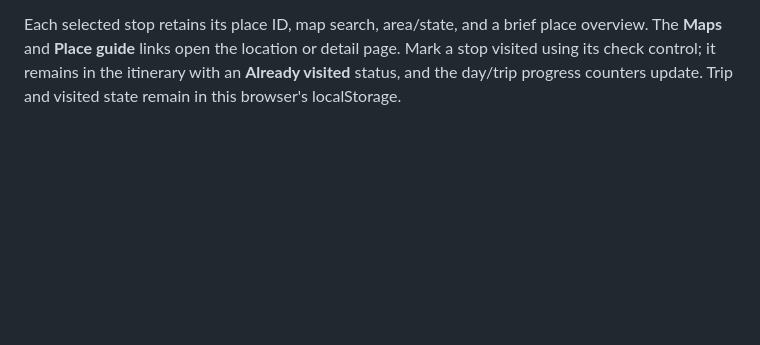
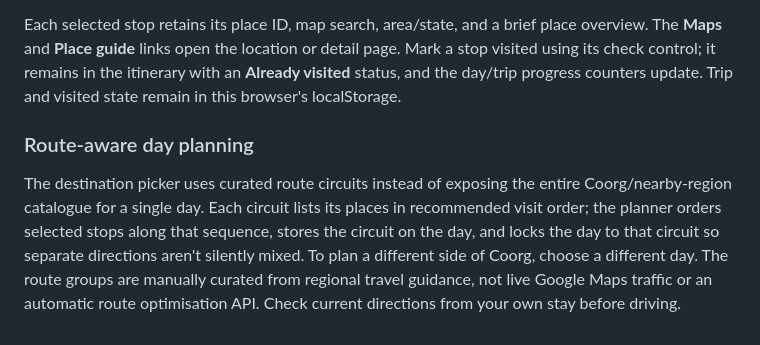
Before and after one commit to yashaswipratick/Itenary-planer, a Markdown page: README.md, the part around the change. Drawn GitHub-style; blank space fills up the shorter version.

Commit message:
Document route-aware itinerary planning

```diff
--- a/README.md
+++ b/README.md
@@ -49,3 +49,8 @@ The destination catalogue also includes the Kabbe Betta View and Thadiyandamol h
 On the itinerary planner page, use **Choose destinations** in the Day by day section to browse the curated destination catalog without leaving the planner. Search by place name or area, filter to all places, Coorg/Karnataka, Kerala border escapes, or a specific regional group, select one or more places, choose a trip day, set a starting time and duration, and add them to the active itinerary. The planner avoids duplicate places and tries to schedule around existing stops, meal breaks and buffers. Untouched generic sightseeing placeholders are replaced when real curated destinations are added to that day.
 
 Each selected stop retains its place ID, map search, area/state, and a brief place overview. The **Maps** and **Place guide** links open the location or detail page. Mark a stop visited using its check control; it remains in the itinerary with an **Already visited** status, and the day/trip progress counters update. Trip and visited state remain in this browser's localStorage.
+
+
+### Route-aware day planning
+
+The destination picker uses curated route circuits instead of exposing the entire Coorg/nearby-region catalogue for a single day. Each circuit lists its places in recommended visit order; the planner orders selected stops along that sequence, stores the circuit on the day, and locks the day to that circuit so separate directions aren't silently mixed. To plan a different side of Coorg, choose a different day. The route groups are manually curated from regional travel guidance, not live Google Maps traffic or an automatic route optimisation API. Check current directions from your own stay before driving.
```
